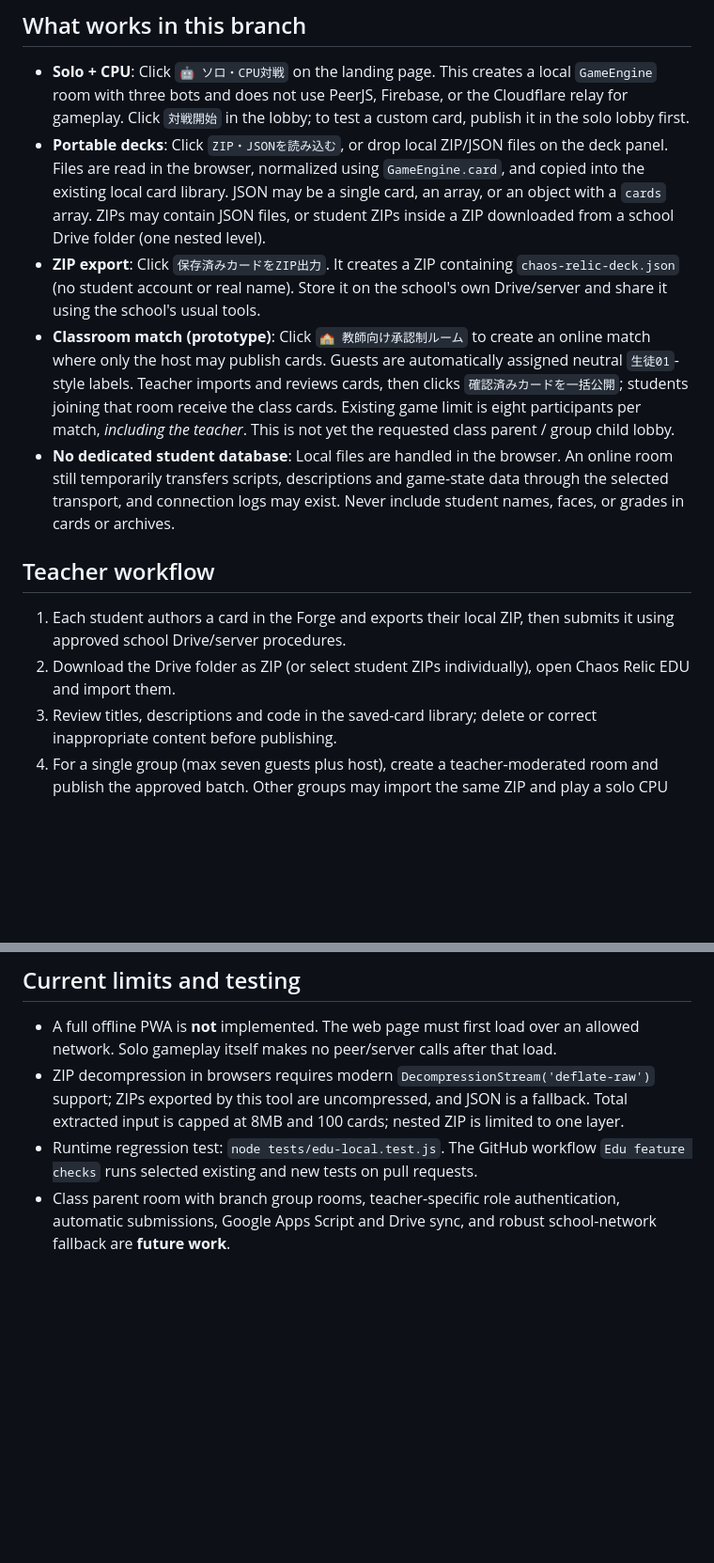
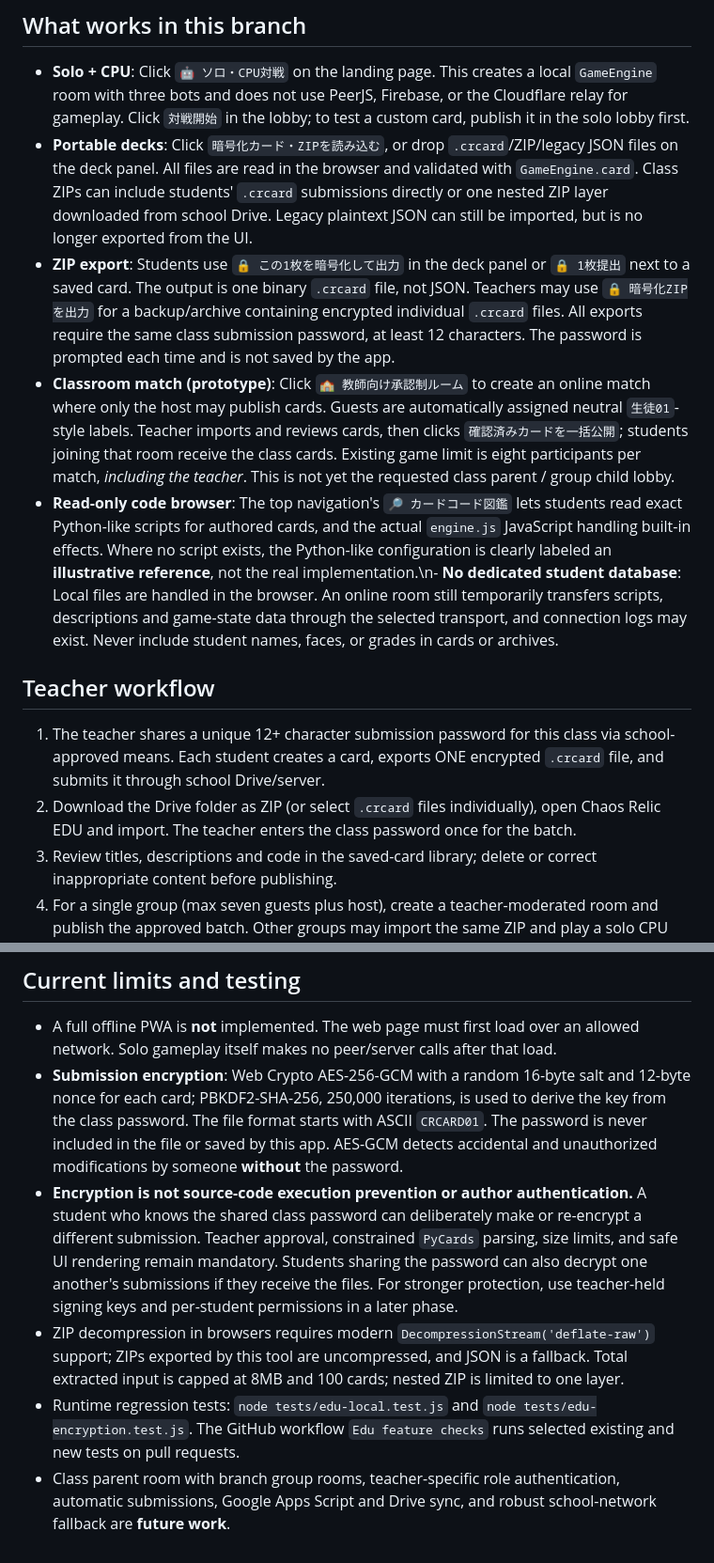
Before and after one commit to yamato0816/gamedemo, a Markdown page: EDU_PILOT.md, 2 parts joined by grey strips. Shown at 94% size. Drawn GitHub-style; blank space fills up the shorter version.

Commit message:
docs: encrypted individual submissions, class ZIP collection and threat-model limits

```diff
--- a/EDU_PILOT.md
+++ b/EDU_PILOT.md
@@ -5,15 +5,15 @@ This is an experimental addition to the existing game, not a school production r
 ## What works in this branch
 
 - **Solo + CPU**: Click `🤖 ソロ・CPU対戦` on the landing page. This creates a local `GameEngine` room with three bots and does not use PeerJS, Firebase, or the Cloudflare relay for gameplay. Click `対戦開始` in the lobby; to test a custom card, publish it in the solo lobby first.
-- **Portable decks**: Click `ZIP・JSONを読み込む`, or drop local ZIP/JSON files on the deck panel. Files are read in the browser, normalized using `GameEngine.card`, and copied into the existing local card library. JSON may be a single card, an array, or an object with a `cards` array. ZIPs may contain JSON files, or student ZIPs inside a ZIP downloaded from a school Drive folder (one nested level).
-- **ZIP export**: Click `保存済みカードをZIP出力`. It creates a ZIP containing `chaos-relic-deck.json` (no student account or real name). Store it on the school's own Drive/server and share it using the school's usual tools.
+- **Portable decks**: Click `暗号化カード・ZIPを読み込む`, or drop `.crcard`/ZIP/legacy JSON files on the deck panel. All files are read in the browser and validated with `GameEngine.card`. Class ZIPs can include students' `.crcard` submissions directly or one nested ZIP layer downloaded from school Drive. Legacy plaintext JSON can still be imported, but is no longer exported from the UI.
+- **ZIP export**: Students use `🔒 この1枚を暗号化して出力` in the deck panel or `🔒 1枚提出` next to a saved card. The output is one binary `.crcard` file, not JSON. Teachers may use `🔒 暗号化ZIPを出力` for a backup/archive containing encrypted individual `.crcard` files. All exports require the same class submission password, at least 12 characters. The password is prompted each time and is not saved by the app.
 - **Classroom match (prototype)**: Click `🏫 教師向け承認制ルーム` to create an online match where only the host may publish cards. Guests are automatically assigned neutral `生徒01`-style labels. Teacher imports and reviews cards, then clicks `確認済みカードを一括公開`; students joining that room receive the class cards. Existing game limit is eight participants per match, *including the teacher*. This is not yet the requested class parent / group child lobby.
-- **No dedicated student database**: Local files are handled in the browser. An online room still temporarily transfers scripts, descriptions and game-state data through the selected transport, and connection logs may exist. Never include student names, faces, or grades in cards or archives.
+- **Read-only code browser**: The top navigation's `🔎 カードコード図鑑` lets students read exact Python-like scripts for authored cards, and the actual `engine.js` JavaScript handling built-in effects. Where no script exists, the Python-like configuration is clearly labeled an **illustrative reference**, not the real implementation.\n- **No dedicated student database**: Local files are handled in the browser. An online room still temporarily transfers scripts, descriptions and game-state data through the selected transport, and connection logs may exist. Never include student names, faces, or grades in cards or archives.
 
 ## Teacher workflow
 
-1. Each student authors a card in the Forge and exports their local ZIP, then submits it using approved school Drive/server procedures.
-2. Download the Drive folder as ZIP (or select student ZIPs individually), open Chaos Relic EDU and import them.
+1. The teacher shares a unique 12+ character submission password for this class via school-approved means. Each student creates a card, exports ONE encrypted `.crcard` file, and submits it through school Drive/server.
+2. Download the Drive folder as ZIP (or select `.crcard` files individually), open Chaos Relic EDU and import. The teacher enters the class password once for the batch.
 3. Review titles, descriptions and code in the saved-card library; delete or correct inappropriate content before publishing.
 4. For a single group (max seven guests plus host), create a teacher-moderated room and publish the approved batch. Other groups may import the same ZIP and play a solo CPU match when school networking blocks the relay.
 5. Download and retain student documents and grading data only with school-approved tools. This experiment does **not** store marks in the game or connect to Google accounts.
@@ -48,6 +48,8 @@ Cloudflare currently offers SQLite-backed Durable Objects on Workers Free (subje
 ## Current limits and testing
 
 - A full offline PWA is **not** implemented. The web page must first load over an allowed network. Solo gameplay itself makes no peer/server calls after that load.
+- **Submission encryption**: Web Crypto AES-256-GCM with a random 16-byte salt and 12-byte nonce for each card; PBKDF2-SHA-256, 250,000 iterations, is used to derive the key from the class password. The file format starts with ASCII `CRCARD01`. The password is never included in the file or saved by this app. AES-GCM detects accidental and unauthorized modifications by someone **without** the password.
+- **Encryption is not source-code execution prevention or author authentication.** A student who knows the shared class password can deliberately make or re-encrypt a different submission. Teacher approval, constrained `PyCards` parsing, size limits, and safe UI rendering remain mandatory. Students sharing the password can also decrypt one another's submissions if they receive the files. For stronger protection, use teacher-held signing keys and per-student permissions in a later phase.
 - ZIP decompression in browsers requires modern `DecompressionStream('deflate-raw')` support; ZIPs exported by this tool are uncompressed, and JSON is a fallback. Total extracted input is capped at 8MB and 100 cards; nested ZIP is limited to one layer.
-- Runtime regression test: `node tests/edu-local.test.js`. The GitHub workflow `Edu feature checks` runs selected existing and new tests on pull requests.
+- Runtime regression tests: `node tests/edu-local.test.js` and `node tests/edu-encryption.test.js`. The GitHub workflow `Edu feature checks` runs selected existing and new tests on pull requests.
 - Class parent room with branch group rooms, teacher-specific role authentication, automatic submissions, Google Apps Script and Drive sync, and robust school-network fallback are **future work**.
```
